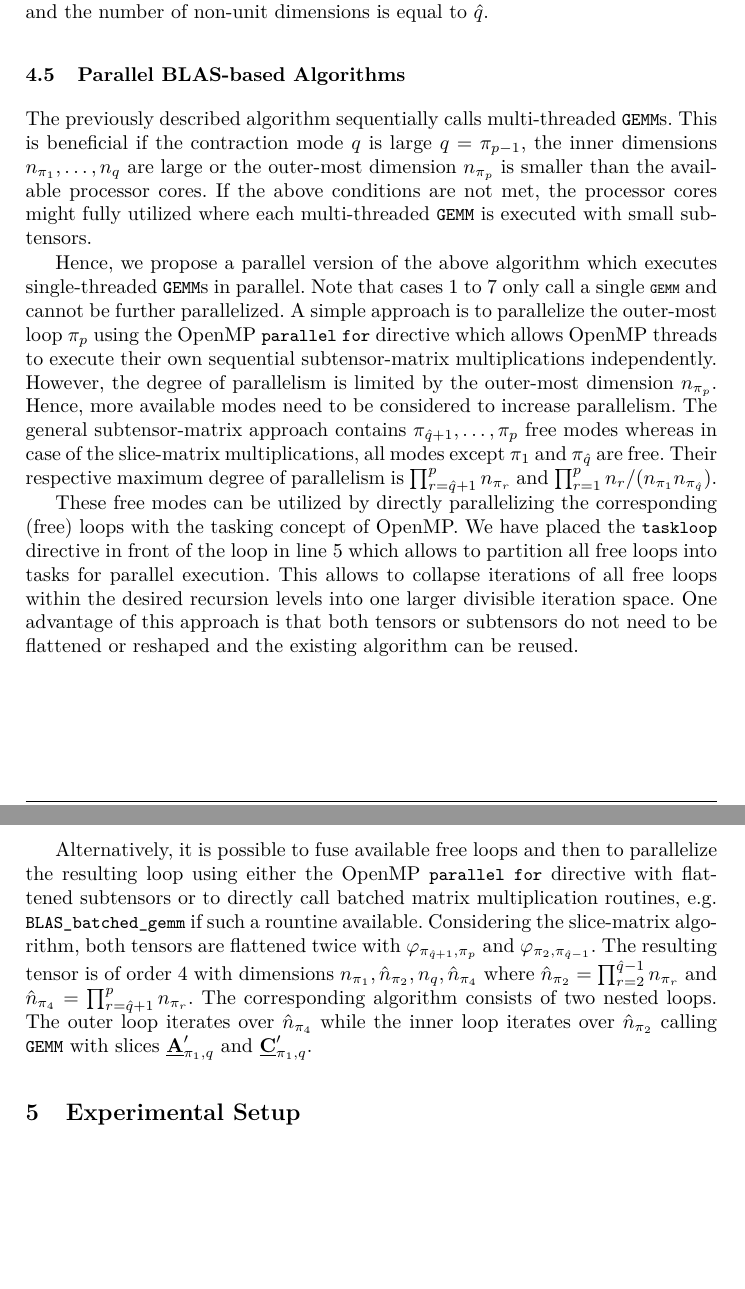
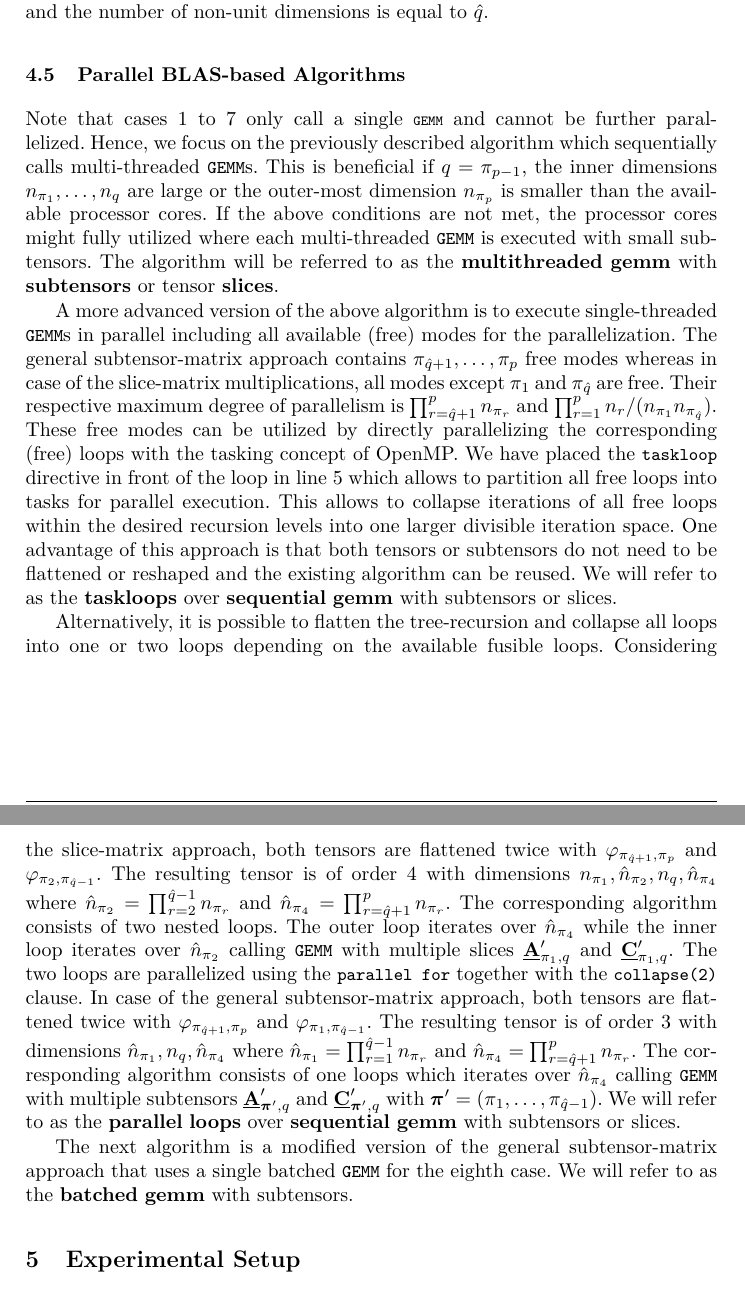
Before and after one commit to bassoy/papers, a LaTeX thesis (ttm/ttm.tex, which reads ttm/chapters/5.baseline.tex): two parts of pages 8 and 9 of 15 before the commit and two parts of pages 8 and 9 of 16 after it, joined at a grey line, cut so that both start at the same text, the shorter picture padded with empty space. Compiled offline with pdfLaTeX.

Commit message:
ttm: update description on parallel blas-based algorithm.

```diff
--- a/ttm/chapters/5.baseline.tex
+++ b/ttm/chapters/5.baseline.tex
@@ -192,37 +191,41 @@ Subtensor elements are contiguously stored and the number of non-unit dimensions
 
 \subsection{Parallel BLAS-based Algorithms}
 \label{subsec:parallel.multi-loops}
-The previously described algorithm sequentially calls multi-threaded \tf{GEMM}s.
-This is beneficial if the contraction mode $q$ is large $q = \pi_{p-1}$, the inner dimensions $n_{\pi_1},\dots,n_{q}$ are large or the outer-most dimension $n_{\pi_{p}}$ is smaller than the available processor cores.
+Note that cases 1 to 7 only call a single \tss{GEMM} and cannot be further parallelized.
+Hence, we focus on the previously described algorithm which sequentially calls multi-threaded \tf{GEMM}s.
+This is beneficial if $q = \pi_{p-1}$, the inner dimensions $n_{\pi_1},\dots,n_{q}$ are large or the outer-most dimension $n_{\pi_{p}}$ is smaller than the available processor cores.
 If the above conditions are not met, the processor cores might fully utilized where each multi-threaded \tf{GEMM} is executed with small subtensors.
+The algorithm will be referred to as the \tbf{multithreaded} \tbf{gemm} with \tbf{subtensors} or tensor \tbf{slices}.
 
-Hence, we propose a parallel version of the above algorithm which executes single-threaded \tf{GEMM}s in parallel.
-Note that cases 1 to 7 only call a single \tss{GEMM} and cannot be further parallelized.
-A simple approach is to parallelize the outer-most loop $\pi_p$ using the OpenMP \tf{parallel} \tf{for} directive which allows OpenMP threads to execute their own sequential subtensor-matrix multiplications independently.
-However, the degree of parallelism is limited by the outer-most dimension $n_{\pi_p}$.
-Hence, more available modes need to be considered to increase parallelism.
+A more advanced version of the above algorithm is to execute single-threaded \tf{GEMM}s in parallel including all available (free) modes for the parallelization.
 The general subtensor-matrix approach contains $\pi_{\mhq+1}, \dots, \pi_{p}$ free modes whereas in case of the slice-matrix multiplications, all modes except $\pi_1$ and $\pi_{\mhq}$ are free.
+%A simple approach is to parallelize the outer-most loop $\pi_p$ using the OpenMP \tf{parallel} \tf{for} directive which allows OpenMP threads to execute their own sequential subtensor-matrix multiplications independently.
+%However, the degree of parallelism is limited by the outer-most dimension $n_{\pi_p}$.
+%Hence, more available modes need to be considered to increase parallelism.
 Their respective maximum degree of parallelism is $\prod_{r=\mhq+1}^{p} n_{\pi_r}$ and $\prod_{r=1}^{p} n_{r} / (n_{\pi_1} n_{\pi_{\mhq}})$.
 %todo: later mention that the number of free modes depends on the tensor order $p$ and contraction mode $q$.
-
-
 These free modes can be utilized by directly parallelizing the corresponding (free) loops with the tasking concept of OpenMP.
 We have placed the \tf{taskloop} directive in front of the loop in line 5 which allows to partition all free loops into tasks for parallel execution.
 This allows to collapse iterations of all free loops within the desired recursion levels into one larger divisible iteration space.
 One advantage of this approach is that both tensors or subtensors do not need to be flattened or reshaped and the existing algorithm can be reused.
+We will refer to as the \tbf{taskloops} over \tbf{sequential} \tbf{gemm} with subtensors or slices.
 %todo: mention later: We additionally specified the \tf{untied} clause which allows task regions to be executed by different threads.
 
-Alternatively, it is possible to fuse available free loops and then to parallelize the resulting loop using either the OpenMP \tf{parallel for} directive with flattened subtensors or to directly call batched matrix multiplication routines, e.g. \tf{BLAS\_batched\_gemm} if such a rountine available.
-Considering the slice-matrix algorithm, both tensors are flattened twice with $\varphi_{\pi_{\mhq+1},\pi_p}$ and $\varphi_{\pi_{2},\pi_{\mhq-1}}$.
-% reshaped afterwards with $\mbrho = (1,3,2,4)$.
+Alternatively, it is possible to flatten the tree-recursion and collapse all loops into one or two loops depending on the available fusible loops.
+%fuse available free loops and then to parallelize the resulting loop using either the OpenMP \tf{parallel for} directive with flattened subtensors or to directly call batched matrix multiplication routines, e.g. \tf{BLAS\_batched\_gemm} if such a rountine available.
+Considering the slice-matrix approach, both tensors are flattened twice with $\varphi_{\pi_{\mhq+1},\pi_p}$ and $\varphi_{\pi_{2},\pi_{\mhq-1}}$.
 The resulting tensor is of order $4$ with dimensions $n_{\pi_1}, \mhn_{\pi_2}, n_{q}, \mhn_{\pi_4}$ where $\mhn_{\pi_2} = \prod_{r=2}^{\mhq-1} n_{\pi_r}$ and $\mhn_{\pi_4} = \prod_{r=\mhq+1}^{p} n_{\pi_r}$.
 The corresponding algorithm consists of two nested loops.
-The outer loop iterates over $\mhn_{\pi_4}$ while the inner loop iterates over $\mhn_{\pi_2}$ calling \tf{GEMM} with slices $\mubA_{\pi_1,q}'$ and $\mubC_{\pi_1,q}'$.
-%todo: provide dimensions of the slices?
-%todo: what about reshaping if the inner-most dimension does not fit.
+The outer loop iterates over $\mhn_{\pi_4}$ while the inner loop iterates over $\mhn_{\pi_2}$ calling \tf{GEMM} with multiple slices $\mubA_{\pi_1,q}'$ and $\mubC_{\pi_1,q}'$.
+The two loops are parallelized using the \tf{parallel for} together with the \tf{collapse(2)} clause.
+%todo: what variables shared and private?
+%todo: are we doing some processor binding?
+%todo: what is the scheduling policy? schedule(static) seems to be
+In case of the general subtensor-matrix approach, both tensors are flattened twice with $\varphi_{\pi_{\mhq+1},\pi_p}$ and $\varphi_{\pi_{1},\pi_{\mhq-1}}$.
+The resulting tensor is of order $3$ with dimensions $\mhn_{\pi_1}, n_{q}, \mhn_{\pi_4}$ where $\mhn_{\pi_1} = \prod_{r=1}^{\mhq-1} n_{\pi_r}$ and $\mhn_{\pi_4} = \prod_{r=\mhq+1}^{p} n_{\pi_r}$.
+The corresponding algorithm consists of one loops which iterates over $\mhn_{\pi_4}$ calling \tf{GEMM} with multiple subtensors $\mubA_{\mbpi',q}'$ and $\mubC_{\mbpi',q}'$ with $\mbpi' = (\pi_1,\dots,\pi_{\mhq-1})$.
+We will refer to as the \tbf{parallel} \tbf{loops} over \tbf{sequential} \tbf{gemm} with subtensors or slices.
 
-%In case of the subtensor
-
-
-%todo: include a reference.
-%todo: mention that there is only one implementation of the batched_gemm
+The next algorithm is a modified version of the general subtensor-matrix approach that uses a single batched \tf{GEMM} for the eighth case.
+We will refer to as the \tbf{batched} \tbf{gemm} with subtensors.
+%todo: need to provide the parameter calls.
```
Also changed, not shown: ttm/ttm.pdf, ttm/chapters/5.baseline.tex (1 more changed lines).
